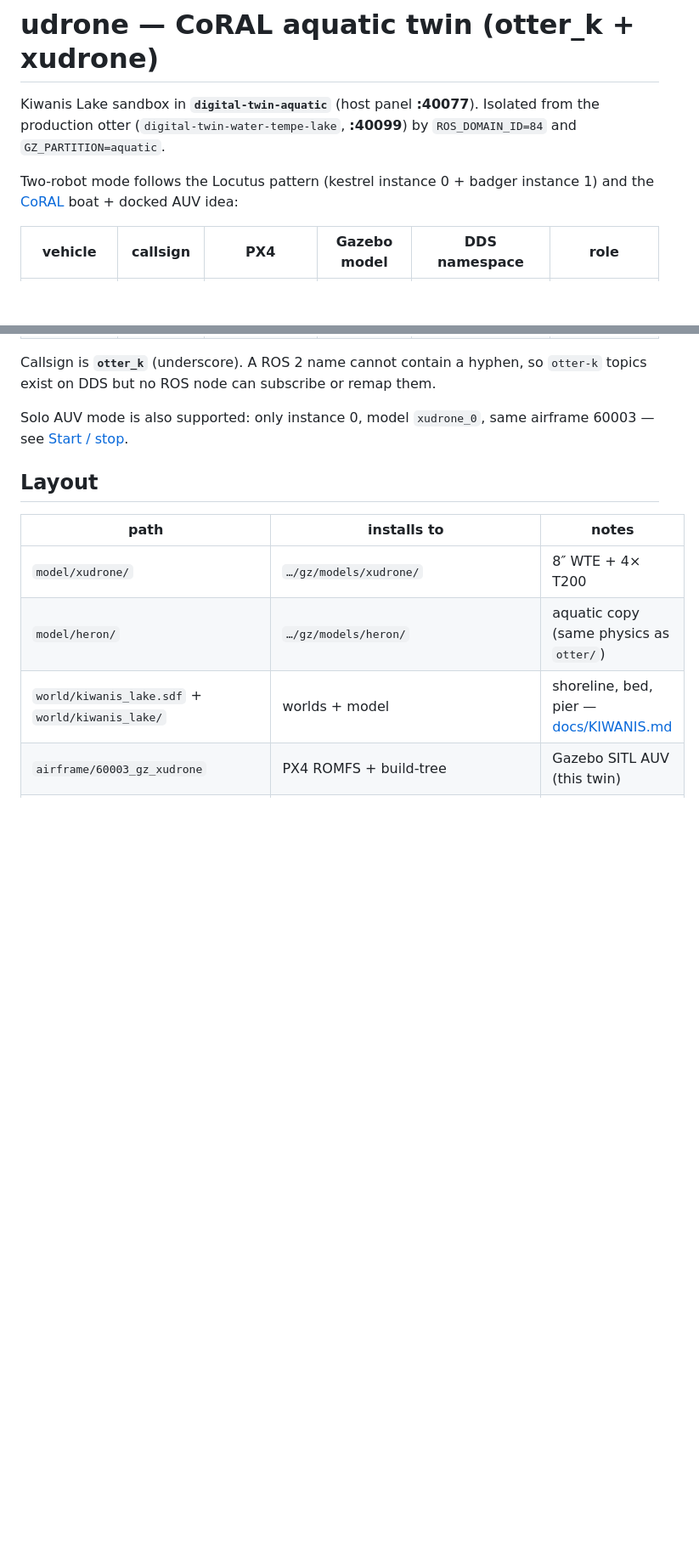
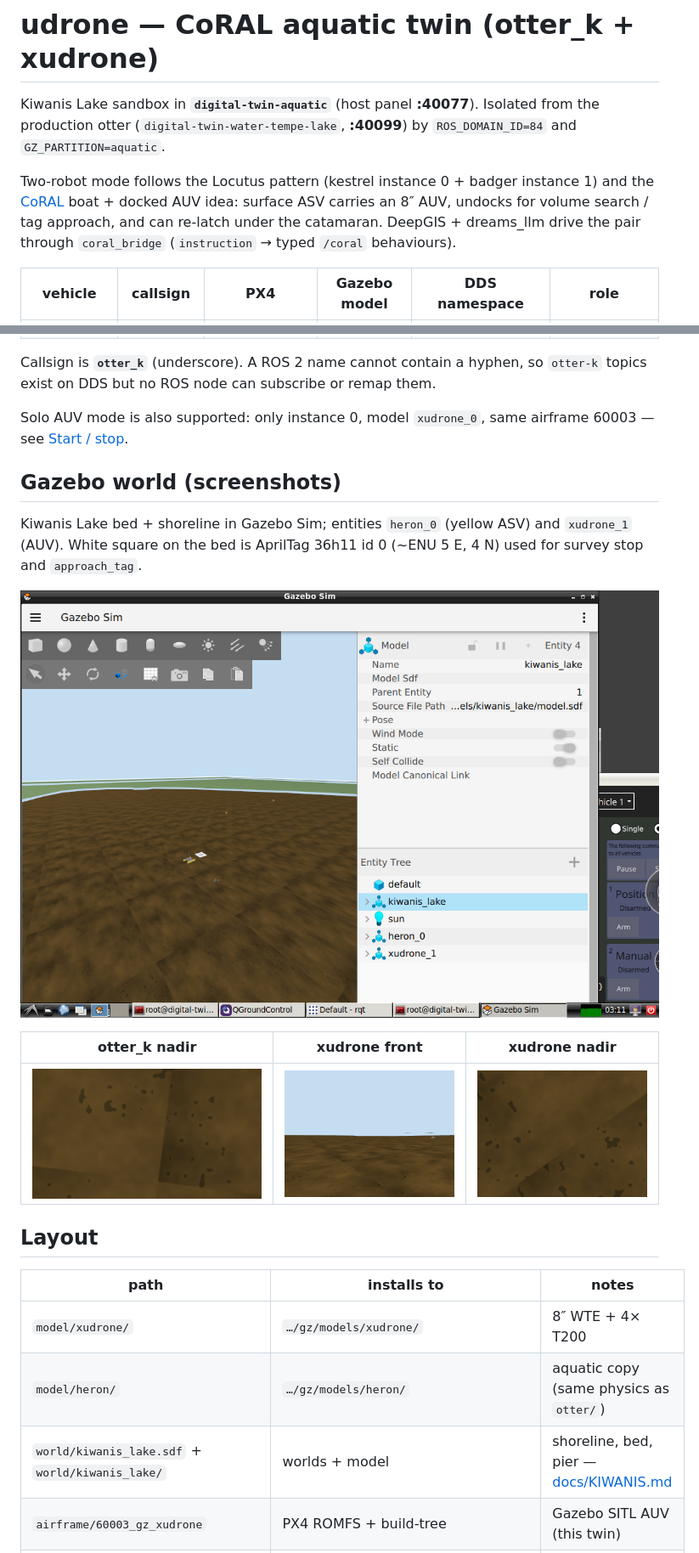
Before and after one commit to Earth-Innovation-Hub/digital-twins, a Markdown page: udrone/README.md, 2 parts joined by grey strips. Shown at 85% size. Rendered like a GitHub page; pictures changed too: udrone/docs/img/kiwanis_gazebo.png (added), udrone/docs/img/otter_k_nadir.png (added), udrone/docs/img/xudrone_front.png (added); blank space fills up the shorter version.

```diff
--- a/udrone/README.md
+++ b/udrone/README.md
@@ -5,7 +5,10 @@ Isolated from the production otter (`digital-twin-water-tempe-lake`, **:40099**)
 by `ROS_DOMAIN_ID=84` and `GZ_PARTITION=aquatic`.
 
 Two-robot mode follows the Locutus pattern (kestrel instance 0 + badger instance 1)
-and the [CoRAL](https://github.com/Earth-Innovation-Hub/coral) boat + docked AUV idea:
+and the [CoRAL](https://github.com/Earth-Innovation-Hub/CoRAL) boat + docked AUV idea:
+surface ASV carries an 8″ AUV, undocks for volume search / tag approach, and can
+re-latch under the catamaran. DeepGIS + dreams_llm drive the pair through
+`coral_bridge` (`instruction` → typed `/coral` behaviours).
 
 | vehicle | callsign | PX4 | Gazebo model | DDS namespace | role |
 |---|---|---|---|---|---|
@@ -17,6 +20,18 @@ Callsign is **`otter_k`** (underscore). A ROS 2 name cannot contain a hyphen, so
 
 Solo AUV mode is also supported: only instance 0, model `xudrone_0`, same airframe
 60003 — see [Start / stop](#start--stop).
+
+## Gazebo world (screenshots)
+
+Kiwanis Lake bed + shoreline in Gazebo Sim; entities `heron_0` (yellow ASV) and
+`xudrone_1` (AUV). White square on the bed is AprilTag 36h11 id 0 (~ENU 5 E, 4 N)
+used for survey stop and `approach_tag`.
+
+![Kiwanis Lake CoRAL twin in Gazebo](docs/img/kiwanis_gazebo.png)
+
+| otter_k nadir | xudrone front | xudrone nadir |
+|---|---|---|
+| ![otter_k down camera](docs/img/otter_k_nadir.png) | ![xudrone front camera](docs/img/xudrone_front.png) | ![xudrone down camera](docs/img/xudrone_nadir.png) |
 
 ## Layout
 
```
Also changed, not shown: other parts of udrone/README.md (+27 -11 lines), udrone/behaviours/README.md (+17 -5 lines), udrone/docs/KIWANIS.md (+6 -7 lines).
